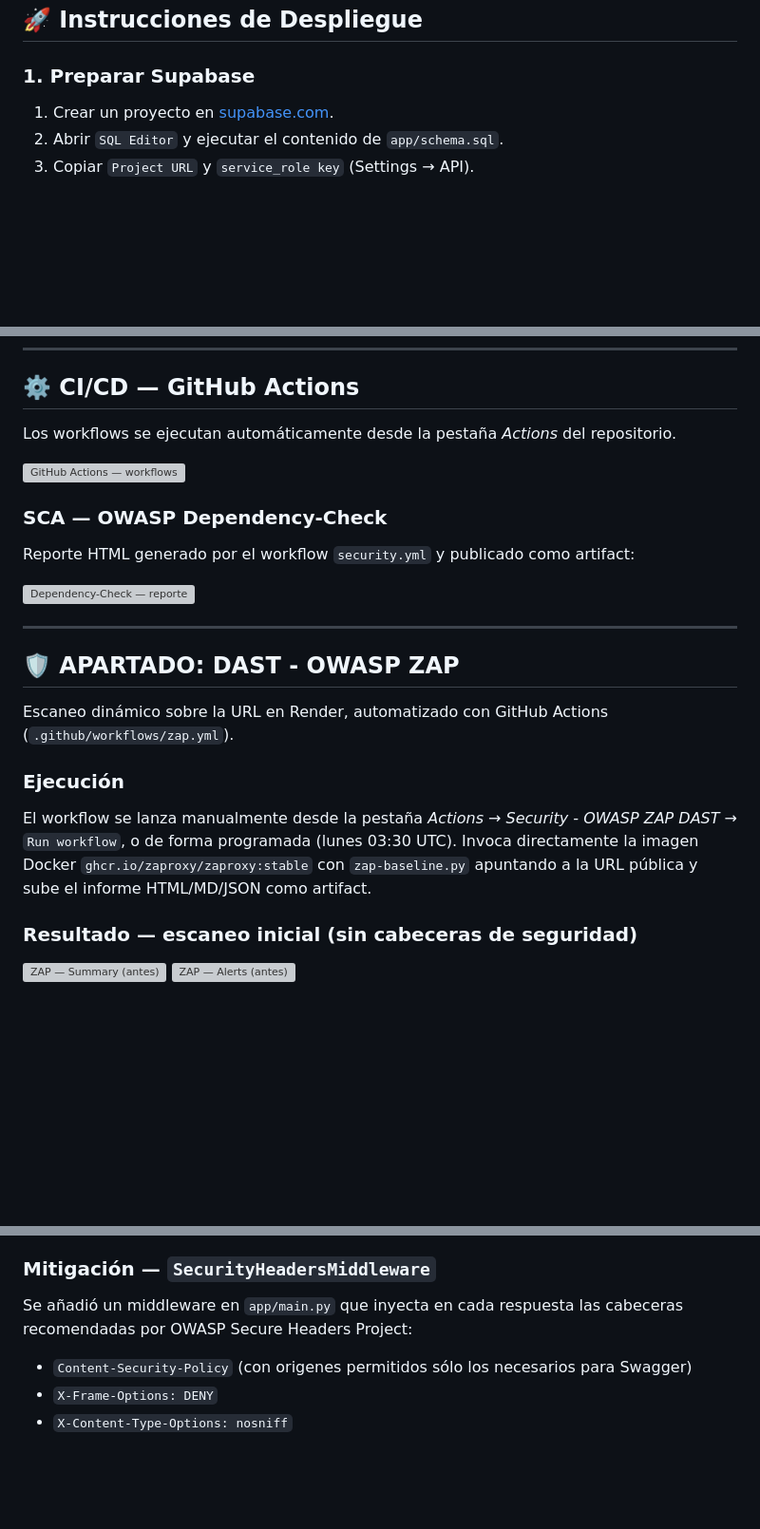
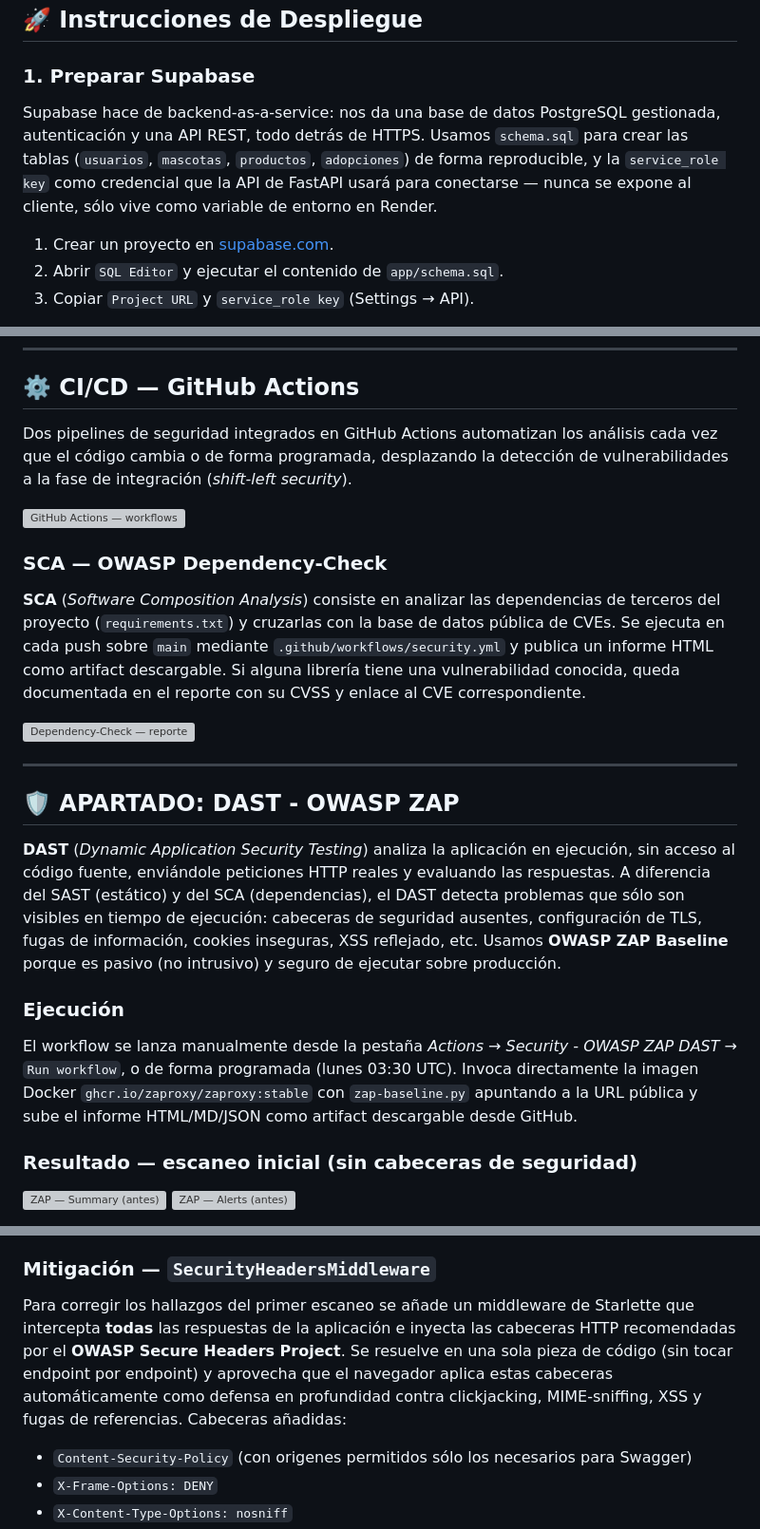
Before and after one commit to IES-Rafael-Alberti/ciberseguridad-25-26-individual-Juan-Perez-Ortega, a Markdown page: Puesta en Produccion Segura/Despliegue seguro de aplicacion web/README.md, 3 parts joined by grey strips. Shown at 95% size. Drawn GitHub-style; blank space fills up the shorter version; grey boxes are pictures that could not be loaded.

```diff
--- a/Puesta en Produccion Segura/Despliegue seguro de aplicacion web/README.md
+++ b/Puesta en Produccion Segura/Despliegue seguro de aplicacion web/README.md
@@ -30,6 +30,9 @@ Los workflows de CI/CD están en la raíz del repositorio (`.github/workflows/`)
 ## 🚀 Instrucciones de Despliegue
 
 ### 1. Preparar Supabase
+
+Supabase hace de backend-as-a-service: nos da una base de datos PostgreSQL gestionada, autenticación y una API REST, todo detrás de HTTPS. Usamos `schema.sql` para crear las tablas (`usuarios`, `mascotas`, `productos`, `adopciones`) de forma reproducible, y la `service_role key` como credencial que la API de FastAPI usará para conectarse — nunca se expone al cliente, sólo vive como variable de entorno en Render.
+
 1. Crear un proyecto en [supabase.com](https://supabase.com).
 2. Abrir `SQL Editor` y ejecutar el contenido de `app/schema.sql`.
 3. Copiar `Project URL` y `service_role key` (Settings → API).
@@ -121,13 +141,13 @@ Swagger UI servido desde Render:
 
 ## ⚙️ CI/CD — GitHub Actions
 
-Los workflows se ejecutan automáticamente desde la pestaña *Actions* del repositorio.
+Dos pipelines de seguridad integrados en GitHub Actions automatizan los análisis cada vez que el código cambia o de forma programada, desplazando la detección de vulnerabilidades a la fase de integración (*shift-left security*).
 
 ![GitHub Actions — workflows](docs/img/12-github-actions.png)
 
 ### SCA — OWASP Dependency-Check
 
-Reporte HTML generado por el workflow `security.yml` y publicado como artifact:
+**SCA** (*Software Composition Analysis*) consiste en analizar las dependencias de terceros del proyecto (`requirements.txt`) y cruzarlas con la base de datos pública de CVEs. Se ejecuta en cada push sobre `main` mediante `.github/workflows/security.yml` y publica un informe HTML como artifact descargable. Si alguna librería tiene una vulnerabilidad conocida, queda documentada en el reporte con su CVSS y enlace al CVE correspondiente.
 
 ![Dependency-Check — reporte](docs/img/12b-dependency-check-report.png)
 
@@ -135,11 +155,11 @@ Reporte HTML generado por el workflow `security.yml` y publicado como artifact:
 
 ## 🛡️ APARTADO: DAST - OWASP ZAP
 
-Escaneo dinámico sobre la URL en Render, automatizado con GitHub Actions (`.github/workflows/zap.yml`).
+**DAST** (*Dynamic Application Security Testing*) analiza la aplicación en ejecución, sin acceso al código fuente, enviándole peticiones HTTP reales y evaluando las respuestas. A diferencia del SAST (estático) y del SCA (dependencias), el DAST detecta problemas que sólo son visibles en tiempo de ejecución: cabeceras de seguridad ausentes, configuración de TLS, fugas de información, cookies inseguras, XSS reflejado, etc. Usamos **OWASP ZAP Baseline** porque es pasivo (no intrusivo) y seguro de ejecutar sobre producción.
 
 ### Ejecución
 
-El workflow se lanza manualmente desde la pestaña *Actions* → *Security - OWASP ZAP DAST* → `Run workflow`, o de forma programada (lunes 03:30 UTC). Invoca directamente la imagen Docker `ghcr.io/zaproxy/zaproxy:stable` con `zap-baseline.py` apuntando a la URL pública y sube el informe HTML/MD/JSON como artifact.
+El workflow se lanza manualmente desde la pestaña *Actions* → *Security - OWASP ZAP DAST* → `Run workflow`, o de forma programada (lunes 03:30 UTC). Invoca directamente la imagen Docker `ghcr.io/zaproxy/zaproxy:stable` con `zap-baseline.py` apuntando a la URL pública y sube el informe HTML/MD/JSON como artifact descargable desde GitHub.
 
 ### Resultado — escaneo inicial (sin cabeceras de seguridad)
 
@@ -159,7 +179,7 @@ Las alertas *Medium* correspondían a falta de **CSP**, ausencia de **Anti-Click
 
 ### Mitigación — `SecurityHeadersMiddleware`
 
-Se añadió un middleware en `app/main.py` que inyecta en cada respuesta las cabeceras recomendadas por OWASP Secure Headers Project:
+Para corregir los hallazgos del primer escaneo se añade un middleware de Starlette que intercepta **todas** las respuestas de la aplicación e inyecta las cabeceras HTTP recomendadas por el **OWASP Secure Headers Project**. Se resuelve en una sola pieza de código (sin tocar endpoint por endpoint) y aprovecha que el navegador aplica estas cabeceras automáticamente como defensa en profundidad contra clickjacking, MIME-sniffing, XSS y fugas de referencias. Cabeceras añadidas:
 
 - `Content-Security-Policy` (con origenes permitidos sólo los necesarios para Swagger)
 - `X-Frame-Options: DENY`
```
Also changed, not shown: other parts of Puesta en Produccion Segura/Despliegue seguro de aplicacion web/README.md (+19 -2 lines).
